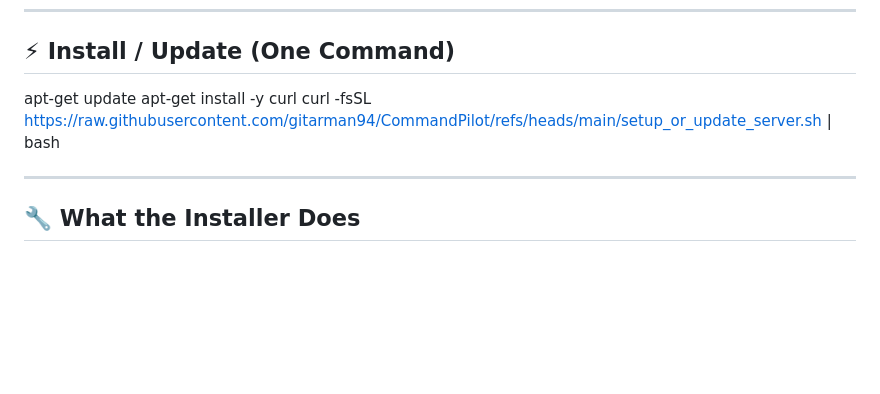
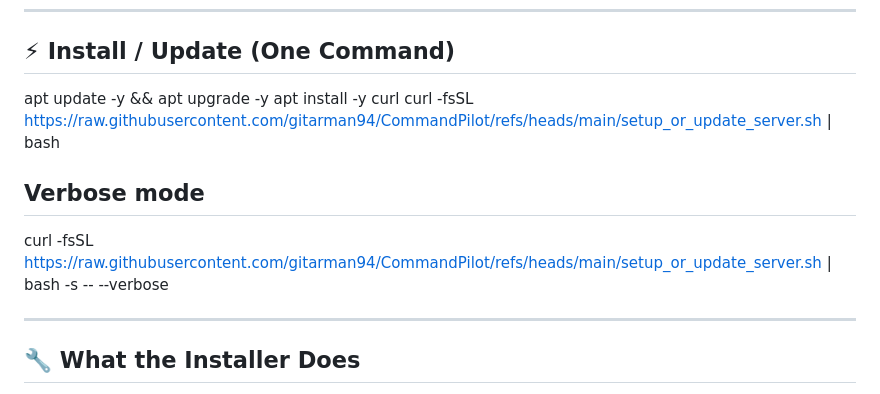
Before and after one commit to gitarman94/PatchPilot, a Markdown page: README.md, the part around the change. Drawn GitHub-style; blank space fills up the shorter version.

```diff
--- a/README.md
+++ b/README.md
@@ -113,9 +113,14 @@ Requirements:
 
 ## ⚡ Install / Update (One Command)
 
-apt-get update
-apt-get install -y curl
+apt update -y && apt upgrade -y
+apt install -y curl
 curl -fsSL https://raw.githubusercontent.com/gitarman94/CommandPilot/refs/heads/main/setup_or_update_server.sh | bash
+
+
+## Verbose mode
+
+curl -fsSL https://raw.githubusercontent.com/gitarman94/CommandPilot/refs/heads/main/setup_or_update_server.sh | bash -s -- --verbose
 
 ---
 
```
